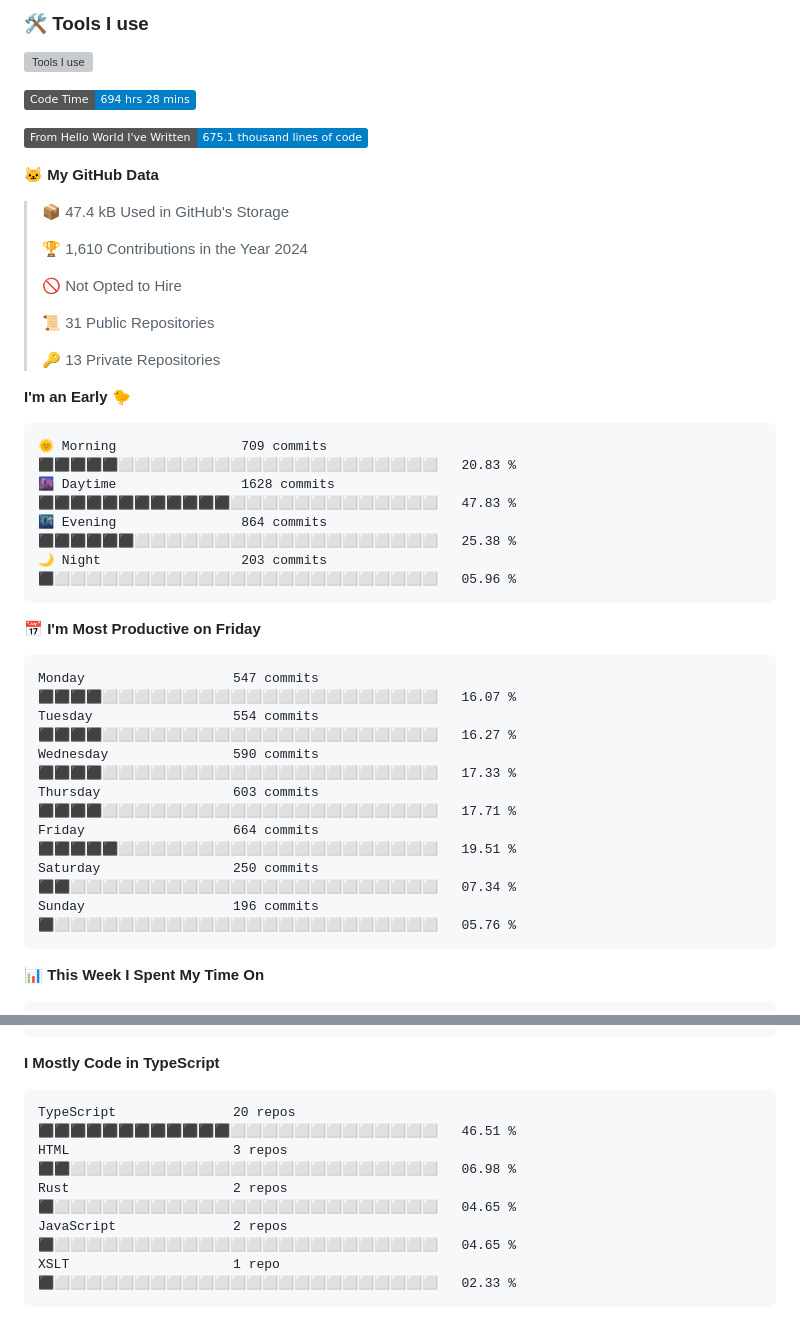
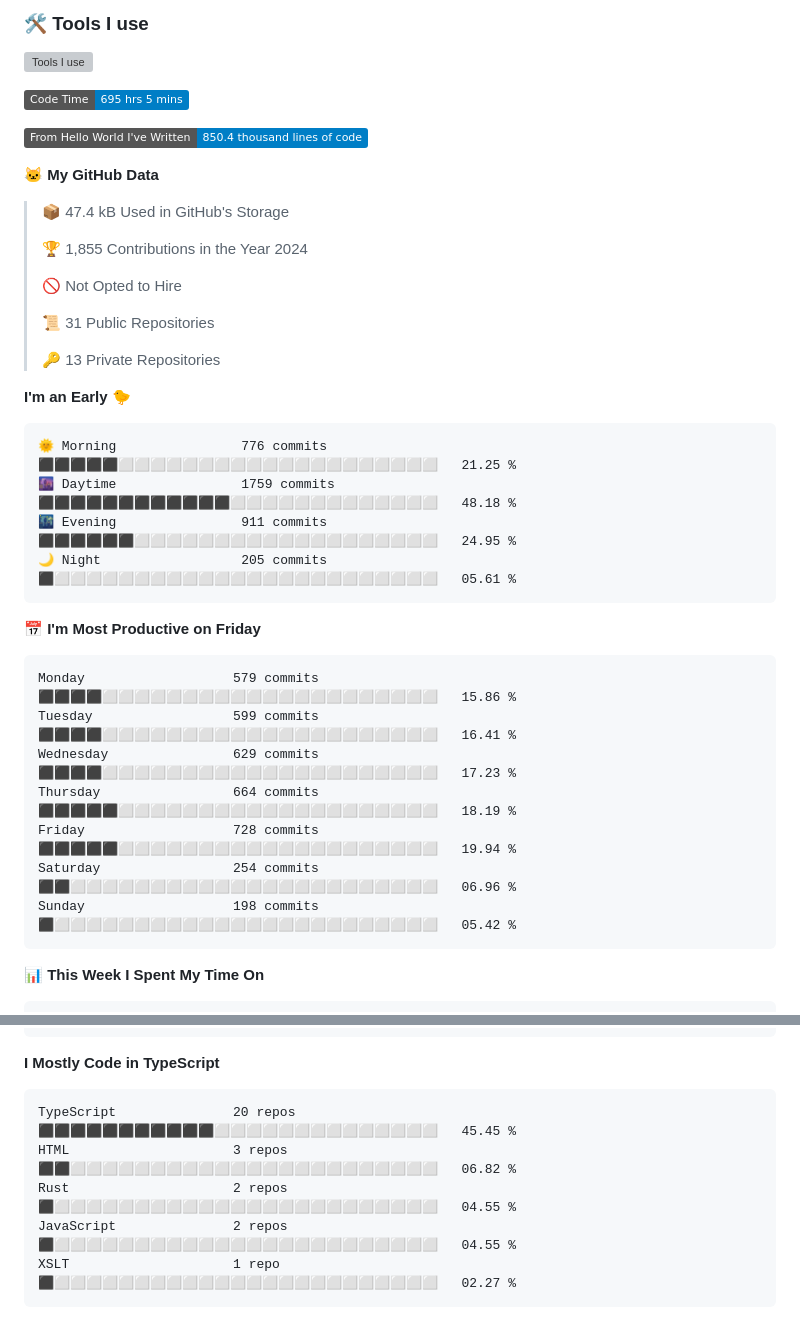
Before and after one commit to SliverKeigo/SliverKeigo, a Markdown page: README.md, 2 parts joined by grey strips. Rendered like a GitHub page; badges without logos; grey boxes are pictures that could not be loaded.

Commit message:
Updated with Dev Metrics

````diff
--- a/README.md
+++ b/README.md
@@ -22,15 +22,15 @@
 
 
 <!--START_SECTION:waka-->
-![Code Time](http://img.shields.io/badge/Code%20Time-694%20hrs%2028%20mins-blue)
+![Code Time](http://img.shields.io/badge/Code%20Time-695%20hrs%205%20mins-blue)
 
-![Lines of code](https://img.shields.io/badge/From%20Hello%20World%20I%27ve%20Written-675.1%20thousand%20lines%20of%20code-blue)
+![Lines of code](https://img.shields.io/badge/From%20Hello%20World%20I%27ve%20Written-850.4%20thousand%20lines%20of%20code-blue)
 
 **🐱 My GitHub Data**
 
 > 📦 47.4 kB Used in GitHub's Storage
  >
-> 🏆 1,610 Contributions in the Year 2024
+> 🏆 1,855 Contributions in the Year 2024
  >
 > 🚫 Not Opted to Hire
  >
@@ -41,21 +41,21 @@
 **I'm an Early 🐤**
 
 ```text
-🌞 Morning                709 commits         ⬛⬛⬛⬛⬛⬜⬜⬜⬜⬜⬜⬜⬜⬜⬜⬜⬜⬜⬜⬜⬜⬜⬜⬜⬜   20.83 %
-🌆 Daytime                1628 commits        ⬛⬛⬛⬛⬛⬛⬛⬛⬛⬛⬛⬛⬜⬜⬜⬜⬜⬜⬜⬜⬜⬜⬜⬜⬜   47.83 %
-🌃 Evening                864 commits         ⬛⬛⬛⬛⬛⬛⬜⬜⬜⬜⬜⬜⬜⬜⬜⬜⬜⬜⬜⬜⬜⬜⬜⬜⬜   25.38 %
-🌙 Night                  203 commits         ⬛⬜⬜⬜⬜⬜⬜⬜⬜⬜⬜⬜⬜⬜⬜⬜⬜⬜⬜⬜⬜⬜⬜⬜⬜   05.96 %
+🌞 Morning                776 commits         ⬛⬛⬛⬛⬛⬜⬜⬜⬜⬜⬜⬜⬜⬜⬜⬜⬜⬜⬜⬜⬜⬜⬜⬜⬜   21.25 %
+🌆 Daytime                1759 commits        ⬛⬛⬛⬛⬛⬛⬛⬛⬛⬛⬛⬛⬜⬜⬜⬜⬜⬜⬜⬜⬜⬜⬜⬜⬜   48.18 %
+🌃 Evening                911 commits         ⬛⬛⬛⬛⬛⬛⬜⬜⬜⬜⬜⬜⬜⬜⬜⬜⬜⬜⬜⬜⬜⬜⬜⬜⬜   24.95 %
+🌙 Night                  205 commits         ⬛⬜⬜⬜⬜⬜⬜⬜⬜⬜⬜⬜⬜⬜⬜⬜⬜⬜⬜⬜⬜⬜⬜⬜⬜   05.61 %
 ```
 📅 **I'm Most Productive on Friday**
 
 ```text
-Monday                   547 commits         ⬛⬛⬛⬛⬜⬜⬜⬜⬜⬜⬜⬜⬜⬜⬜⬜⬜⬜⬜⬜⬜⬜⬜⬜⬜   16.07 %
-Tuesday                  554 commits         ⬛⬛⬛⬛⬜⬜⬜⬜⬜⬜⬜⬜⬜⬜⬜⬜⬜⬜⬜⬜⬜⬜⬜⬜⬜   16.27 %
-Wednesday                590 commits         ⬛⬛⬛⬛⬜⬜⬜⬜⬜⬜⬜⬜⬜⬜⬜⬜⬜⬜⬜⬜⬜⬜⬜⬜⬜   17.33 %
-Thursday                 603 commits         ⬛⬛⬛⬛⬜⬜⬜⬜⬜⬜⬜⬜⬜⬜⬜⬜⬜⬜⬜⬜⬜⬜⬜⬜⬜   17.71 %
-Friday                   664 commits         ⬛⬛⬛⬛⬛⬜⬜⬜⬜⬜⬜⬜⬜⬜⬜⬜⬜⬜⬜⬜⬜⬜⬜⬜⬜   19.51 %
-Saturday                 250 commits         ⬛⬛⬜⬜⬜⬜⬜⬜⬜⬜⬜⬜⬜⬜⬜⬜⬜⬜⬜⬜⬜⬜⬜⬜⬜   07.34 %
-Sunday                   196 commits         ⬛⬜⬜⬜⬜⬜⬜⬜⬜⬜⬜⬜⬜⬜⬜⬜⬜⬜⬜⬜⬜⬜⬜⬜⬜   05.76 %
+Monday                   579 commits         ⬛⬛⬛⬛⬜⬜⬜⬜⬜⬜⬜⬜⬜⬜⬜⬜⬜⬜⬜⬜⬜⬜⬜⬜⬜   15.86 %
+Tuesday                  599 commits         ⬛⬛⬛⬛⬜⬜⬜⬜⬜⬜⬜⬜⬜⬜⬜⬜⬜⬜⬜⬜⬜⬜⬜⬜⬜   16.41 %
+Wednesday                629 commits         ⬛⬛⬛⬛⬜⬜⬜⬜⬜⬜⬜⬜⬜⬜⬜⬜⬜⬜⬜⬜⬜⬜⬜⬜⬜   17.23 %
+Thursday                 664 commits         ⬛⬛⬛⬛⬛⬜⬜⬜⬜⬜⬜⬜⬜⬜⬜⬜⬜⬜⬜⬜⬜⬜⬜⬜⬜   18.19 %
+Friday                   728 commits         ⬛⬛⬛⬛⬛⬜⬜⬜⬜⬜⬜⬜⬜⬜⬜⬜⬜⬜⬜⬜⬜⬜⬜⬜⬜   19.94 %
+Saturday                 254 commits         ⬛⬛⬜⬜⬜⬜⬜⬜⬜⬜⬜⬜⬜⬜⬜⬜⬜⬜⬜⬜⬜⬜⬜⬜⬜   06.96 %
+Sunday                   198 commits         ⬛⬜⬜⬜⬜⬜⬜⬜⬜⬜⬜⬜⬜⬜⬜⬜⬜⬜⬜⬜⬜⬜⬜⬜⬜   05.42 %
 ```
 
 
@@ -83,11 +83,11 @@ Mac                      7 hrs 17 mins       ⬛⬛⬛⬛⬛⬛⬛⬜⬜⬜⬜
 **I Mostly Code in TypeScript**
 
 ```text
-TypeScript               20 repos            ⬛⬛⬛⬛⬛⬛⬛⬛⬛⬛⬛⬛⬜⬜⬜⬜⬜⬜⬜⬜⬜⬜⬜⬜⬜   46.51 %
-HTML                     3 repos             ⬛⬛⬜⬜⬜⬜⬜⬜⬜⬜⬜⬜⬜⬜⬜⬜⬜⬜⬜⬜⬜⬜⬜⬜⬜   06.98 %
-Rust                     2 repos             ⬛⬜⬜⬜⬜⬜⬜⬜⬜⬜⬜⬜⬜⬜⬜⬜⬜⬜⬜⬜⬜⬜⬜⬜⬜   04.65 %
-JavaScript               2 repos             ⬛⬜⬜⬜⬜⬜⬜⬜⬜⬜⬜⬜⬜⬜⬜⬜⬜⬜⬜⬜⬜⬜⬜⬜⬜   04.65 %
-XSLT                     1 repo              ⬛⬜⬜⬜⬜⬜⬜⬜⬜⬜⬜⬜⬜⬜⬜⬜⬜⬜⬜⬜⬜⬜⬜⬜⬜   02.33 %
+TypeScript               20 repos            ⬛⬛⬛⬛⬛⬛⬛⬛⬛⬛⬛⬜⬜⬜⬜⬜⬜⬜⬜⬜⬜⬜⬜⬜⬜   45.45 %
+HTML                     3 repos             ⬛⬛⬜⬜⬜⬜⬜⬜⬜⬜⬜⬜⬜⬜⬜⬜⬜⬜⬜⬜⬜⬜⬜⬜⬜   06.82 %
+Rust                     2 repos             ⬛⬜⬜⬜⬜⬜⬜⬜⬜⬜⬜⬜⬜⬜⬜⬜⬜⬜⬜⬜⬜⬜⬜⬜⬜   04.55 %
+JavaScript               2 repos             ⬛⬜⬜⬜⬜⬜⬜⬜⬜⬜⬜⬜⬜⬜⬜⬜⬜⬜⬜⬜⬜⬜⬜⬜⬜   04.55 %
+XSLT                     1 repo              ⬛⬜⬜⬜⬜⬜⬜⬜⬜⬜⬜⬜⬜⬜⬜⬜⬜⬜⬜⬜⬜⬜⬜⬜⬜   02.27 %
 ```
 
 
````
Also changed, not shown: other parts of README.md (+1 -1 lines).
